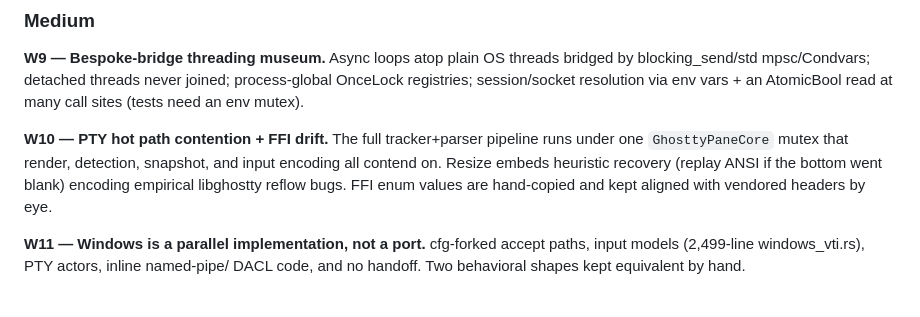
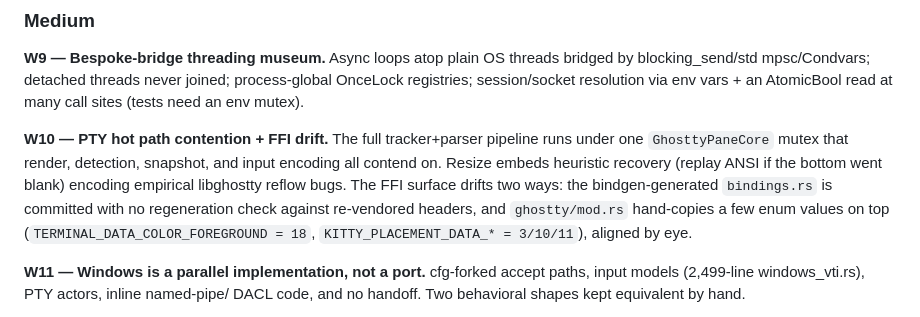
Before and after one commit to saifulapm/amx, a Markdown page: docs/02-herdr-critique.md, the part around the change. Drawn GitHub-style.

Commit message:
docs: correct the herdr FFI drift description

```diff
--- a/docs/02-herdr-critique.md
+++ b/docs/02-herdr-critique.md
@@ -83,8 +83,11 @@ an AtomicBool read at many call sites (tests need an env mutex).
 **W10 — PTY hot path contention + FFI drift.** The full tracker+parser pipeline
 runs under one `GhosttyPaneCore` mutex that render, detection, snapshot, and
 input encoding all contend on. Resize embeds heuristic recovery (replay ANSI if
-the bottom went blank) encoding empirical libghostty reflow bugs. FFI enum
-values are hand-copied and kept aligned with vendored headers by eye.
+the bottom went blank) encoding empirical libghostty reflow bugs. The FFI
+surface drifts two ways: the bindgen-generated `bindings.rs` is committed with
+no regeneration check against re-vendored headers, and `ghostty/mod.rs`
+hand-copies a few enum values on top (`TERMINAL_DATA_COLOR_FOREGROUND = 18`,
+`KITTY_PLACEMENT_DATA_* = 3/10/11`), aligned by eye.
 
 **W11 — Windows is a parallel implementation, not a port.** cfg-forked accept
 paths, input models (2,499-line windows_vti.rs), PTY actors, inline named-pipe/
```
Also changed, not shown: docs/04-architecture.md (+6 -3 lines).
